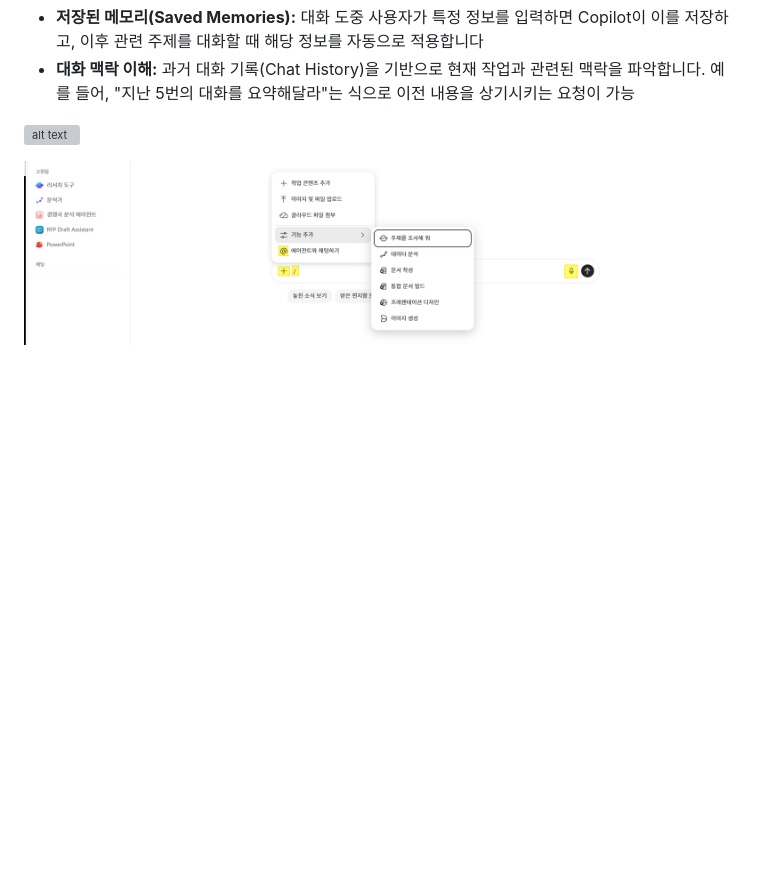
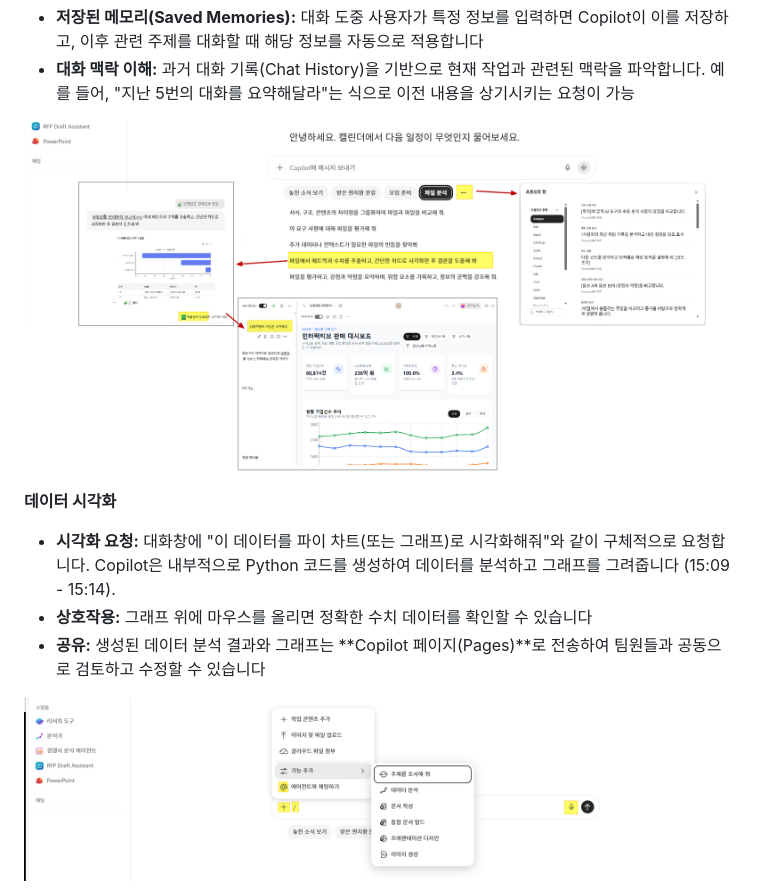
Before and after one commit to aiasdd/SFire, a Markdown page: 01.Chat.md, the part around one of its changes. GitHub-like rendering; pictures changed too: image-7.png (added); blank space fills up the shorter version; grey boxes are pictures that could not be loaded.

```diff
--- a/01.Chat.md
+++ b/01.Chat.md
@@ -21,7 +21,12 @@
 - **저장된 메모리(Saved Memories):** 대화 도중 사용자가 특정 정보를 입력하면 Copilot이 이를 저장하고, 이후 관련 주제를 대화할 때 해당 정보를 자동으로 적용합니다
 - **대화 맥락 이해:** 과거 대화 기록(Chat History)을 기반으로 현재 작업과 관련된 맥락을 파악합니다. 예를 들어, "지난 5번의 대화를 요약해달라"는 식으로 이전 내용을 상기시키는 요청이 가능
 
-![alt text](image-2.png)
+![alt text](image-7.png)
+
+**데이터 시각화**
+- **시각화 요청:** 대화창에 "이 데이터를 파이 차트(또는 그래프)로 시각화해줘"와 같이 구체적으로 요청합니다. Copilot은 내부적으로 Python 코드를 생성하여 데이터를 분석하고 그래프를 그려줍니다 (15:09 - 15:14).
+- **상호작용:** 그래프 위에 마우스를 올리면 정확한 수치 데이터를 확인할 수 있습니다
+- **공유:** 생성된 데이터 분석 결과와 그래프는 **Copilot 페이지(Pages)**로 전송하여 팀원들과 공동으로 검토하고 수정할 수 있습니다
 
 ![alt text](image-3.png)
 
```
Also changed, not shown: other parts of 01.Chat.md (+1 -1 lines), image-6.png (added).
